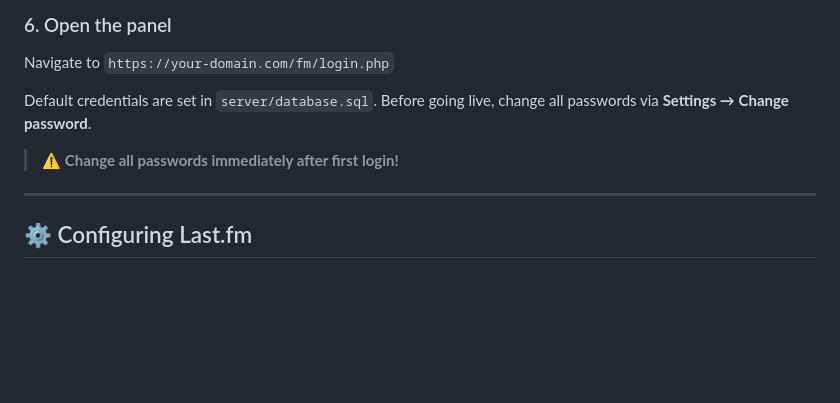
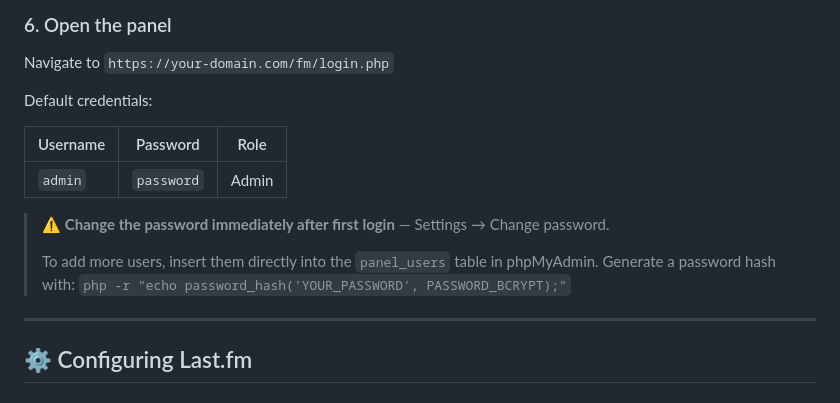
Before and after one commit to Sykstus/lastfm-sync, a Markdown page: README.md, the part around the change. Drawn GitHub-style; blank space fills up the shorter version.

Commit message:
Update README with default credentials and warnings
Added default credentials table and password change warning.

```diff
--- a/README.md
+++ b/README.md
@@ -109,9 +109,16 @@ In your hosting control panel, add a cron job to run every 5 minutes:
 
 Navigate to `https://your-domain.com/fm/login.php`
 
-Default credentials are set in `server/database.sql`. Before going live, change all passwords via **Settings → Change password**.
+Default credentials:
 
-> ⚠️ **Change all passwords immediately after first login!**
+| Username | Password | Role |
+|----------|----------|------|
+| `admin` | `password` | Admin |
+
+> ⚠️ **Change the password immediately after first login** — Settings → Change password.
+>
+> To add more users, insert them directly into the `panel_users` table in phpMyAdmin.
+> Generate a password hash with: `php -r "echo password_hash('YOUR_PASSWORD', PASSWORD_BCRYPT);"`
 
 ---
 
```
